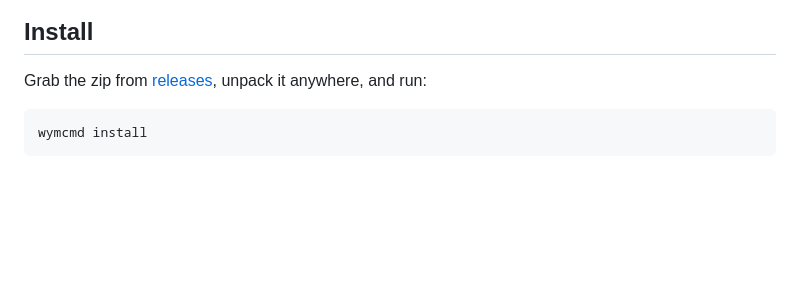
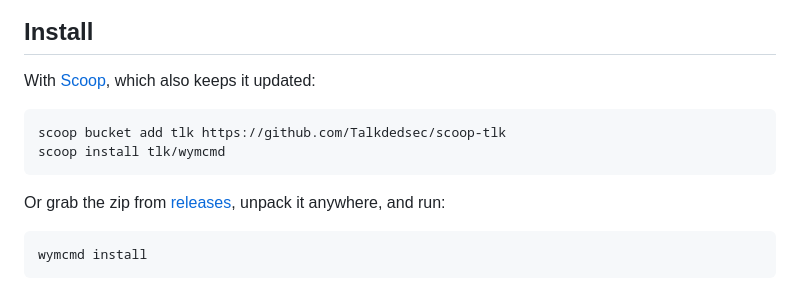
Before and after one commit to Talkdedsec/tlk-wymcmd, a Markdown page: README.md, the part around the change. GitHub-like rendering; blank space fills up the shorter version.

Commit message:
Scoop is now a way to install this

````diff
--- a/README.md
+++ b/README.md
@@ -236,7 +236,14 @@ text, error messages and exported reports. `--lang tr`, or the EN/TR switch in t
 
 ## Install
 
-Grab the zip from [releases](https://github.com/Talkdedsec/tlk-wymcmd/releases), unpack it
+With [Scoop](https://scoop.sh), which also keeps it updated:
+
+```console
+scoop bucket add tlk https://github.com/Talkdedsec/scoop-tlk
+scoop install tlk/wymcmd
+```
+
+Or grab the zip from [releases](https://github.com/Talkdedsec/tlk-wymcmd/releases), unpack it
 anywhere, and run:
 
 ```console
````
